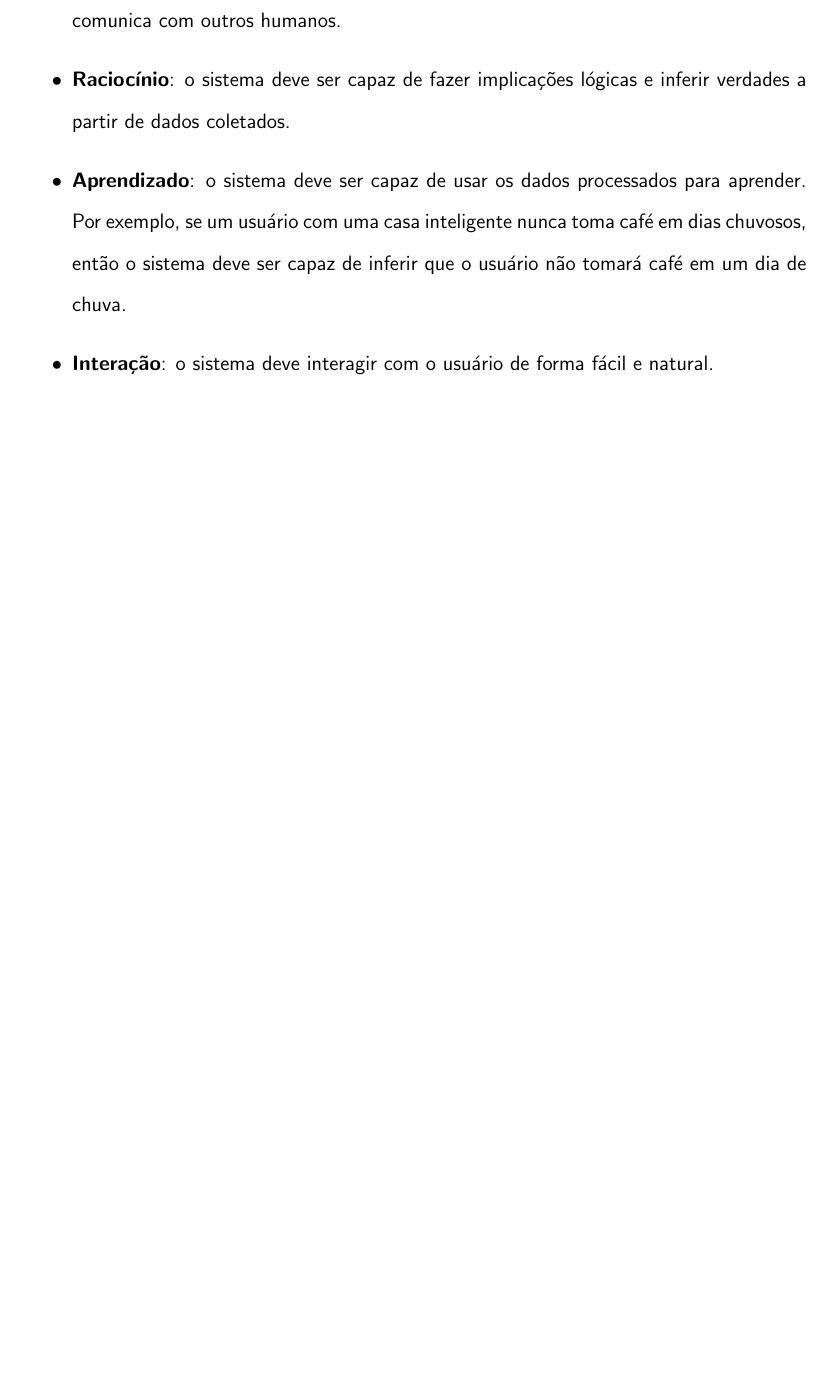
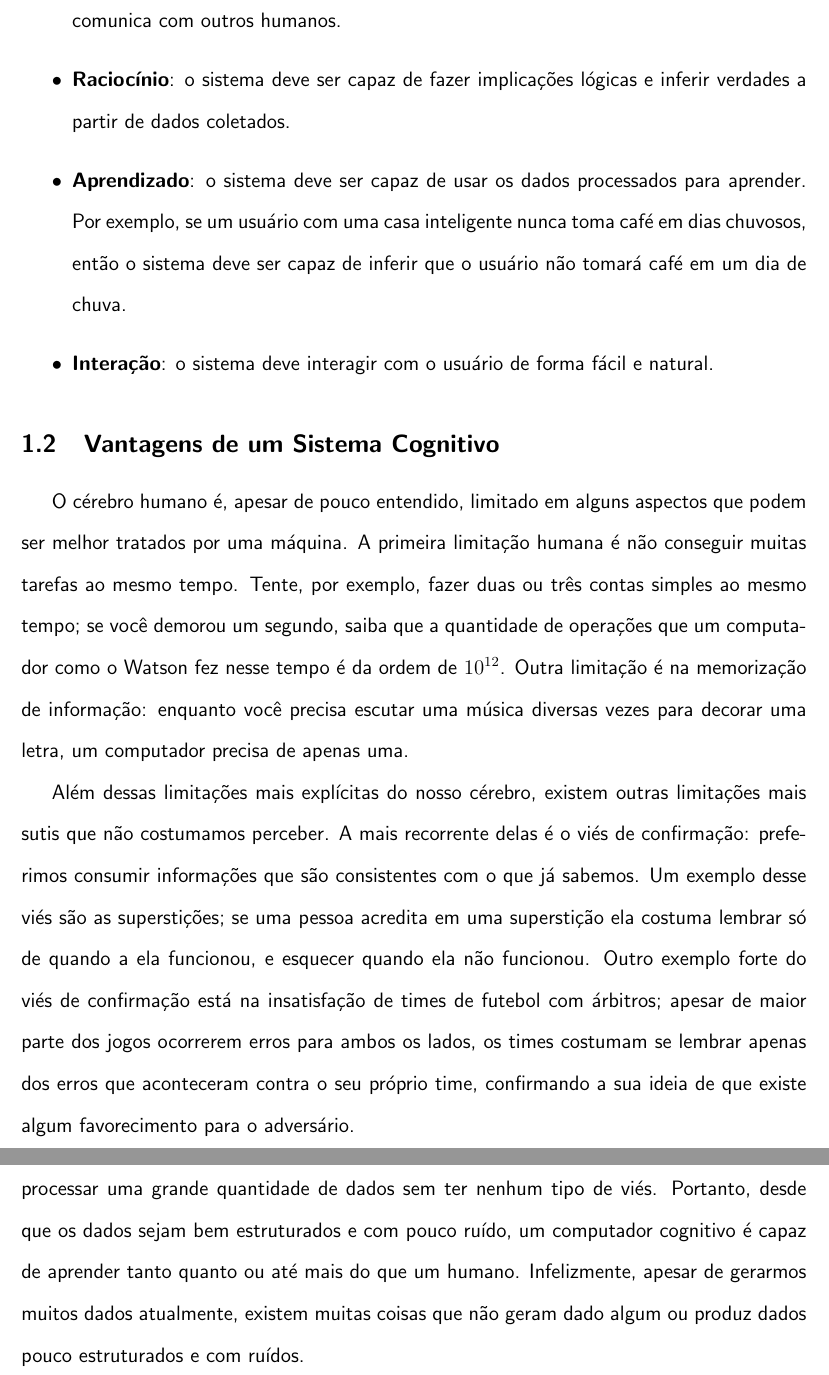
Before and after one commit to sesso-star/SC16-CognitiveComputing, a LaTeX document (monografia/monografia.tex): part of page 4 of 7 before the commit and two parts of pages 4 and 5 of 8 after it, the two joined at a grey line, cut so that both start at the same text, the shorter picture padded with empty space. Compiled offline with pdfLaTeX.

Commit message:
Expliquei o que computação cognitiva pode fazer de legal

```diff
--- a/monografia/monografia.tex
+++ b/monografia/monografia.tex
@@ -103,8 +103,39 @@ capaz de inferir que o usuário não tomará café em um dia de chuva.
 
 \item{\textbf {Interação}:} o sistema deve interagir com o usuário de
 forma fácil e natural.
+\end{itemize}
 
-\end{itemize}
+\subsection{Vantagens de um Sistema Cognitivo}
+O cérebro humano é, apesar de pouco entendido, limitado em alguns
+aspectos que podem ser melhor tratados por uma máquina. A primeira
+limitação humana é não conseguir muitas tarefas ao mesmo tempo. Tente,
+por exemplo, fazer duas ou três contas simples ao mesmo tempo; se você
+demorou um segundo, saiba que a quantidade de operações que um
+computador como o Watson fez nesse tempo é da ordem de $10^{12}$. Outra
+limitação é na memorização de informação: enquanto você precisa escutar
+uma música diversas vezes para decorar uma letra, um computador precisa
+de apenas uma.
+
+Além dessas limitações mais explícitas do nosso cérebro, existem outras
+limitações mais sutis que não costumamos perceber. A mais recorrente
+delas é o viés de confirmação: preferimos consumir informações que são
+consistentes com o que já sabemos. Um exemplo desse viés são as
+superstições; se uma pessoa acredita em uma superstição ela costuma
+lembrar só de quando a ela funcionou, e esquecer quando ela
+não funcionou. Outro exemplo forte do viés de confirmação está na
+insatisfação de times de futebol com árbitros; apesar de maior parte
+dos jogos ocorrerem erros para ambos os lados, os times costumam se
+lembrar apenas dos erros que aconteceram contra o seu próprio time,
+confirmando a sua ideia de que existe algum favorecimento para o
+adversário.
+
+Um sistema cognitivo pode ser capaz de contornar esses problemas, porque
+é capaz de processar uma grande quantidade de dados sem ter nenhum tipo
+de viés. Portanto, desde que os dados sejam bem estruturados e com pouco
+ruído, um computador cognitivo é capaz de aprender tanto quanto ou até
+mais do que um humano. Infelizmente, apesar de gerarmos muitos dados
+atualmente, existem muitas coisas que não geram dado algum ou produz
+dados pouco estruturados e com ruídos.
 
 % Sim. Nos últimos anos conseguimos:
 % 1, melhores algoritmos de machine learning
```
Also changed, not shown: monografia/monografia.pdf.
